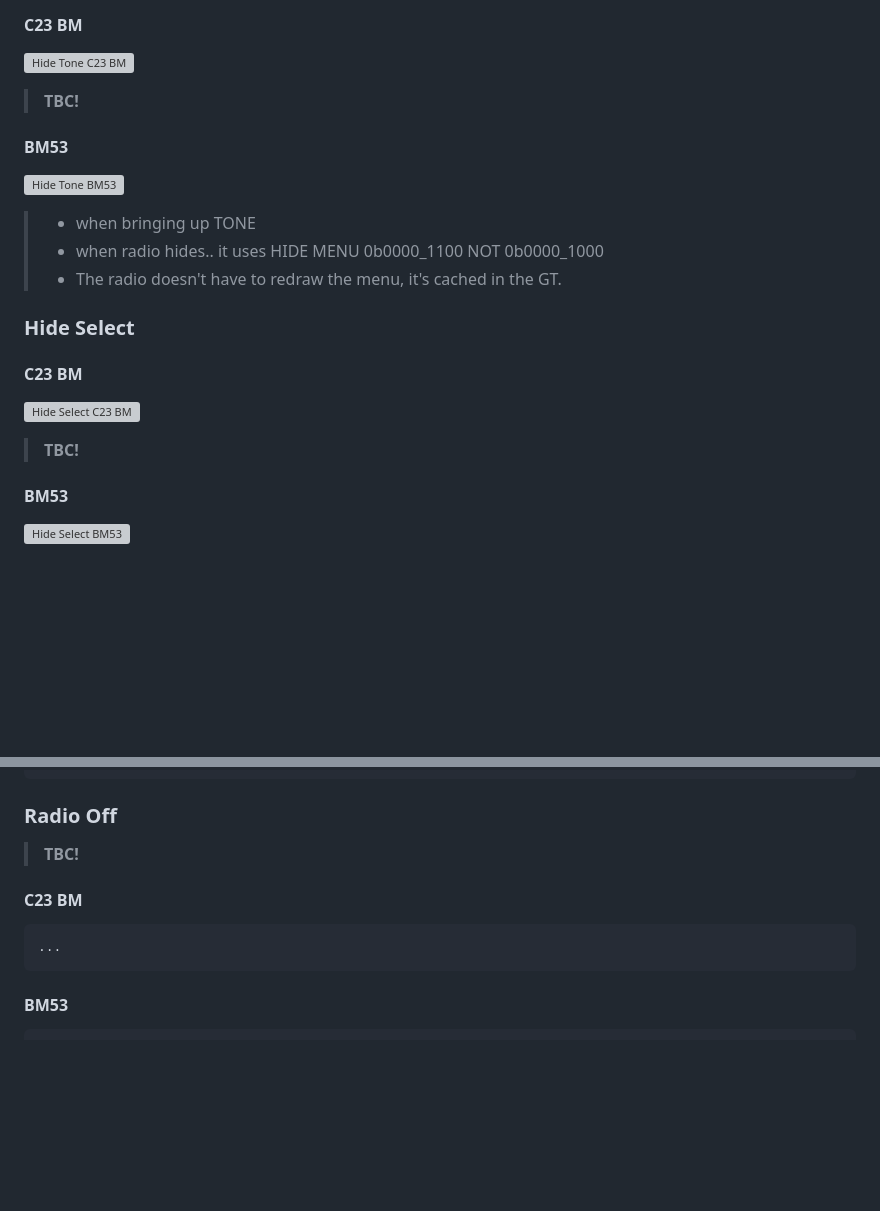
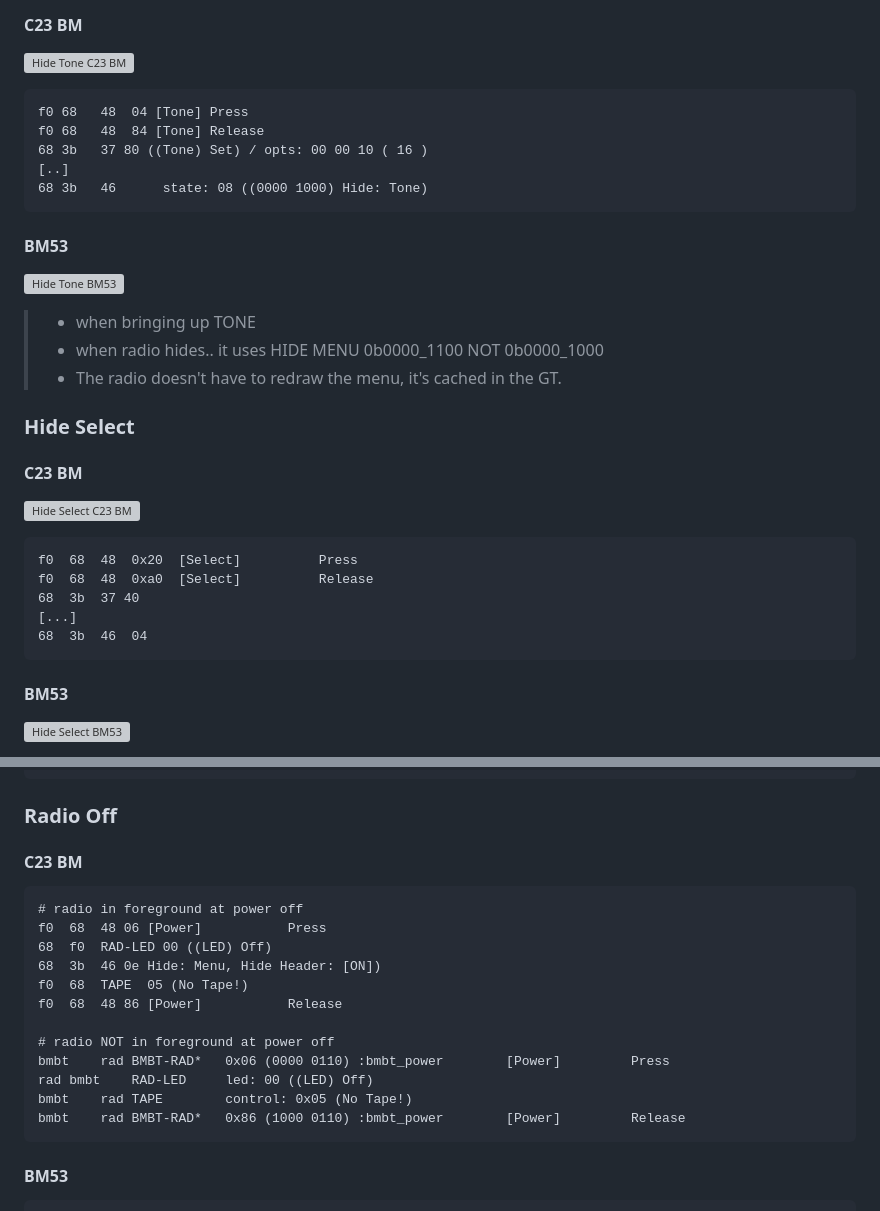
Before and after one commit to StephnnImp/DataV-Teamn, a Markdown page: radio/46.md, 2 parts joined by grey strips. Rendered like a GitHub page; blank space fills up the shorter version; grey boxes are pictures that could not be loaded.

Commit message:
WIP: 0x46

```diff
--- a/radio/46.md
+++ b/radio/46.md
@@ -56,7 +56,11 @@ Note: the radio won't ever set `0` of it's own accord. When the radio is turned
 
 ![Hide Tone C23 BM](46/c23_tone.jpg)
 
-> **TBC!**
+    f0 68	48 	04 [Tone] Press
+    f0 68	48 	84 [Tone] Release
+    68 3b	37 80 ((Tone) Set) / opts: 00 00 10 ( 16 )
+    [..]
+    68 3b	46    	state: 08 ((0000 1000) Hide: Tone)
 
 #### BM53
 
@@ -72,7 +76,11 @@ Note: the radio won't ever set `0` of it's own accord. When the radio is turned
 
 ![Hide Select C23 BM](46/c23_select_cdc.jpg)
 
-> **TBC!**
+    f0	68	48 	0x20  [Select]       	Press
+    f0	68	48 	0xa0  [Select]       	Release
+    68	3b	37 40
+    [...]
+    68	3b	46  04
 
 #### BM53
 
@@ -155,11 +163,20 @@ The BM53 will still write titles, but relinquish the display after a timeout.
 
 ### Radio Off
 
-> **TBC!**
-
 #### C23 BM
 
-    ...
+    # radio in foreground at power off
+    f0	68	48 06 [Power]        	Press
+    68	f0	RAD-LED 00 ((LED) Off)
+    68	3b	46 0e Hide: Menu, Hide Header: [ON])
+    f0	68	TAPE  05 (No Tape!)
+    f0	68	48 86 [Power]        	Release
+
+    # radio NOT in foreground at power off
+    bmbt	rad	BMBT-RAD* 	0x06 (0000 0110) :bmbt_power     	[Power]        	Press
+    rad	bmbt	RAD-LED   	led: 00 ((LED) Off)
+    bmbt	rad	TAPE      	control: 0x05 (No Tape!)
+    bmbt	rad	BMBT-RAD* 	0x86 (1000 0110) :bmbt_power     	[Power]        	Release
 
 #### BM53
 
```
